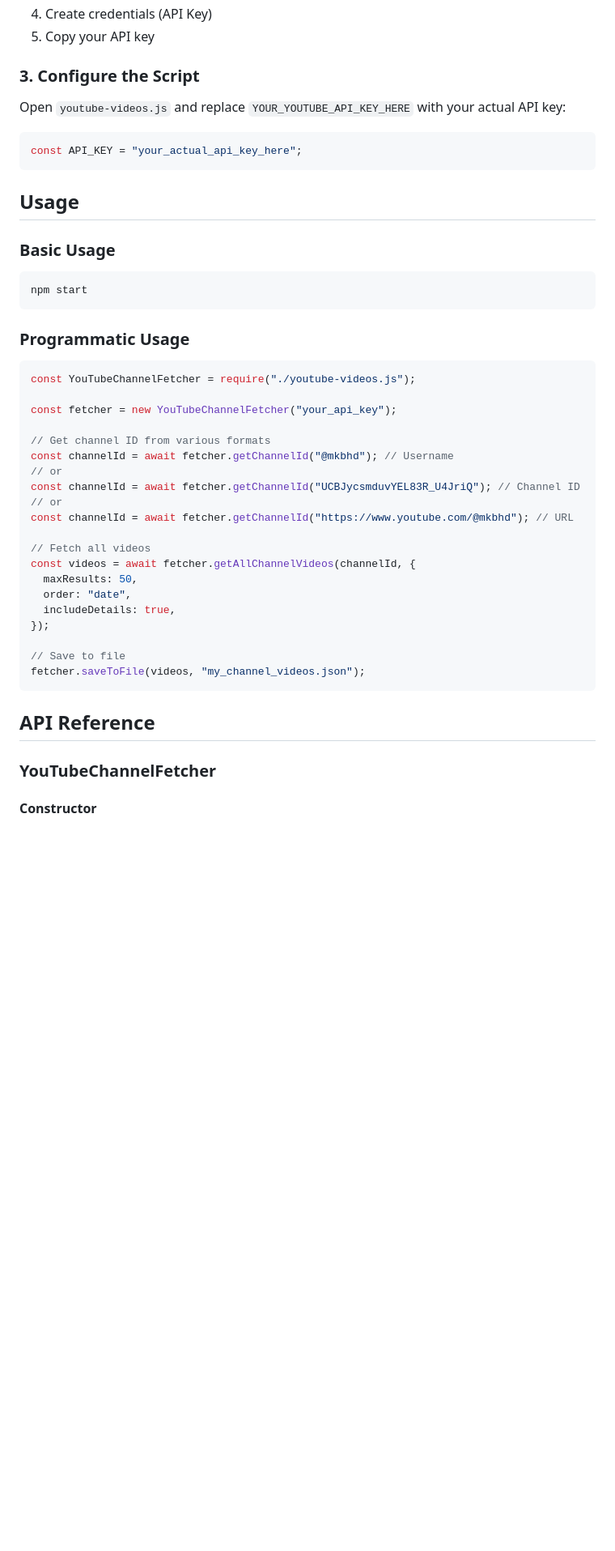
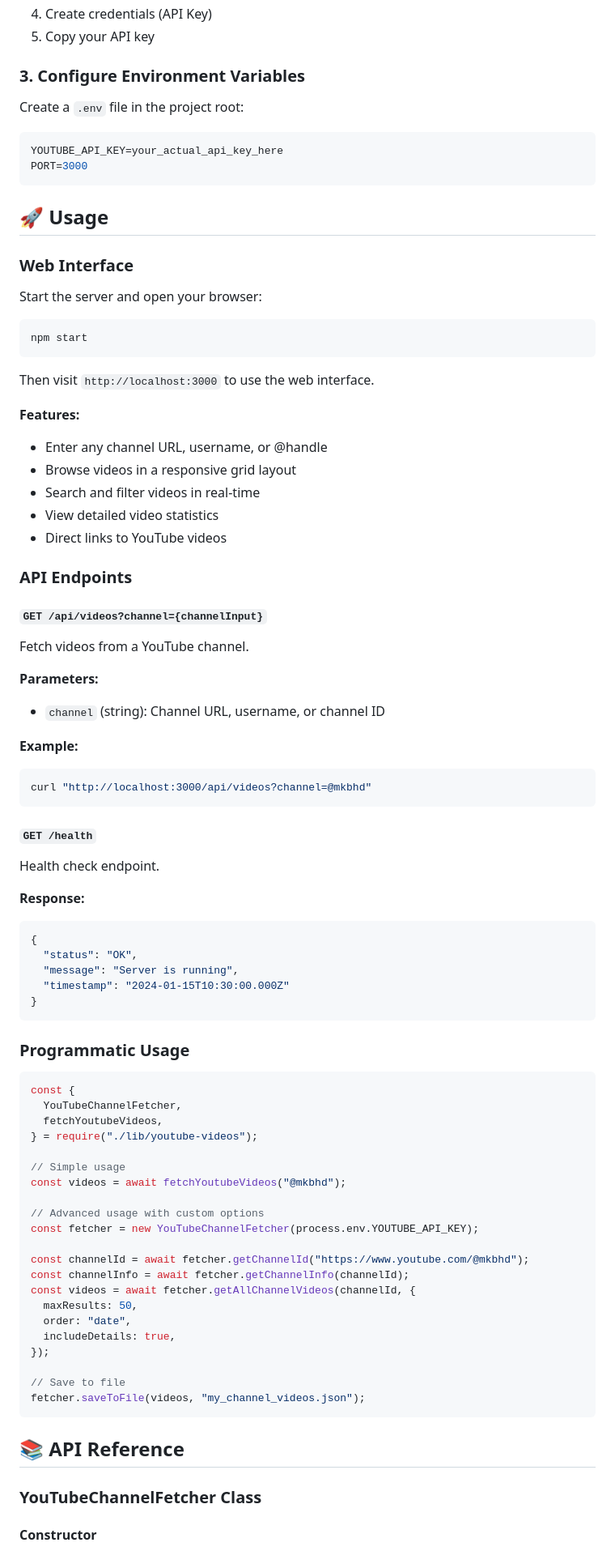
Before and after one commit to smatsri/youtube-channel-fetcher, a Markdown page: README.md, the part around one of its changes. Shown at 81% size. Drawn GitHub-style; blank space fills up the shorter version.

````diff
--- a/README.md
+++ b/README.md
@@ -30,37 +44,81 @@ npm install
 4. Create credentials (API Key)
 5. Copy your API key
 
-### 3. Configure the Script
+### 3. Configure Environment Variables
 
-Open `youtube-videos.js` and replace `YOUR_YOUTUBE_API_KEY_HERE` with your actual API key:
+Create a `.env` file in the project root:
 
-```javascript
-const API_KEY = "your_actual_api_key_here";
+```env
+YOUTUBE_API_KEY=your_actual_api_key_here
+PORT=3000
 ```
 
-## Usage
+## 🚀 Usage
 
-### Basic Usage
+### Web Interface
+
+Start the server and open your browser:
 
 ```bash
 npm start
 ```
 
+Then visit `http://localhost:3000` to use the web interface.
+
+**Features:**
+
+- Enter any channel URL, username, or @handle
+- Browse videos in a responsive grid layout
+- Search and filter videos in real-time
+- View detailed video statistics
+- Direct links to YouTube videos
+
+### API Endpoints
+
+#### `GET /api/videos?channel={channelInput}`
+
+Fetch videos from a YouTube channel.
+
+**Parameters:**
+
+- `channel` (string): Channel URL, username, or channel ID
+
+**Example:**
+
+```bash
+curl "http://localhost:3000/api/videos?channel=@mkbhd"
+```
+
+#### `GET /health`
+
+Health check endpoint.
+
+**Response:**
+
+```json
+{
+  "status": "OK",
+  "message": "Server is running",
+  "timestamp": "2024-01-15T10:30:00.000Z"
+}
+```
+
 ### Programmatic Usage
 
 ```javascript
-const YouTubeChannelFetcher = require("./youtube-videos.js");
+const {
+  YouTubeChannelFetcher,
+  fetchYoutubeVideos,
+} = require("./lib/youtube-videos");
 
-const fetcher = new YouTubeChannelFetcher("your_api_key");
+// Simple usage
+const videos = await fetchYoutubeVideos("@mkbhd");
 
-// Get channel ID from various formats
-const channelId = await fetcher.getChannelId("@mkbhd"); // Username
-// or
-const channelId = await fetcher.getChannelId("UCBJycsmduvYEL83R_U4JriQ"); // Channel ID
-// or
-const channelId = await fetcher.getChannelId("https://www.youtube.com/@mkbhd"); // URL
+// Advanced usage with custom options
+const fetcher = new YouTubeChannelFetcher(process.env.YOUTUBE_API_KEY);
 
-// Fetch all videos
+const channelId = await fetcher.getChannelId("https://www.youtube.com/@mkbhd");
+const channelInfo = await fetcher.getChannelInfo(channelId);
 const videos = await fetcher.getAllChannelVideos(channelId, {
   maxResults: 50,
   order: "date",
@@ -71,9 +129,9 @@ const videos = await fetcher.getAllChannelVideos(channelId, {
 fetcher.saveToFile(videos, "my_channel_videos.json");
 ```
 
-## API Reference
+## 📚 API Reference
 
-### YouTubeChannelFetcher
+### YouTubeChannelFetcher Class
 
 #### Constructor
 
````
Also changed, not shown: other parts of README.md (+151 -64 lines).
